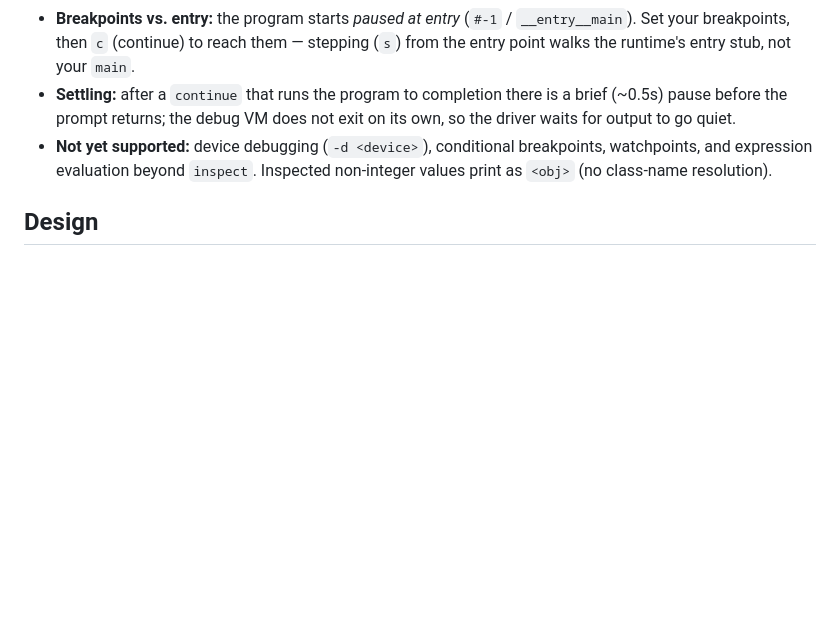
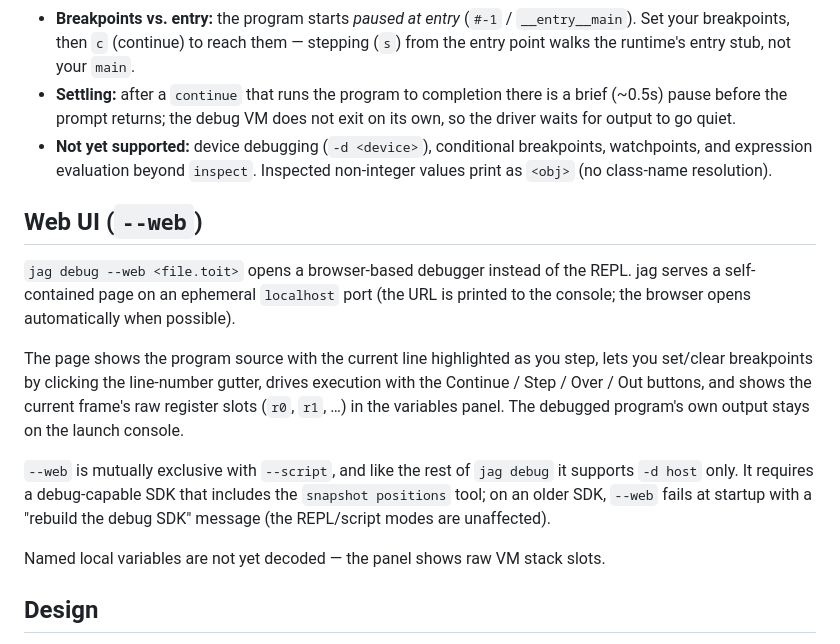
Before and after one commit to toitlang/jaguar, a Markdown page: docs/jag-debug.md, the part around the change. Rendered like a GitHub page; blank space fills up the shorter version.

Commit message:
docs: document jag debug --web browser UI
Co-Authored-By: Claude Sonnet 4.6 <noreply@anthropic.com>

```diff
--- a/docs/jag-debug.md
+++ b/docs/jag-debug.md
@@ -131,6 +131,25 @@ your program's `print`s — verbatim. A program line that happens to begin with
   breakpoints, watchpoints, and expression evaluation beyond `inspect`.
   Inspected non-integer values print as `<obj>` (no class-name resolution).
 
+## Web UI (`--web`)
+
+`jag debug --web <file.toit>` opens a browser-based debugger instead of the
+REPL. jag serves a self-contained page on an ephemeral `localhost` port (the URL
+is printed to the console; the browser opens automatically when possible).
+
+The page shows the program source with the current line highlighted as you step,
+lets you set/clear breakpoints by clicking the line-number gutter, drives
+execution with the Continue / Step / Over / Out buttons, and shows the current
+frame's raw register slots (`r0`, `r1`, …) in the variables panel. The debugged
+program's own output stays on the launch console.
+
+`--web` is mutually exclusive with `--script`, and like the rest of `jag debug`
+it supports `-d host` only. It requires a debug-capable SDK that includes the
+`snapshot positions` tool; on an older SDK, `--web` fails at startup with a
+"rebuild the debug SDK" message (the REPL/script modes are unaffected).
+
+Named local variables are not yet decoded — the panel shows raw VM stack slots.
+
 ## Design
 
 The architecture (a transport-agnostic core behind a `Channel` interface, so a
```
